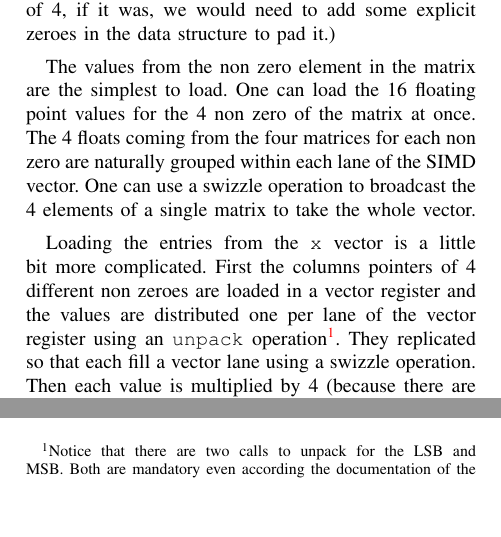
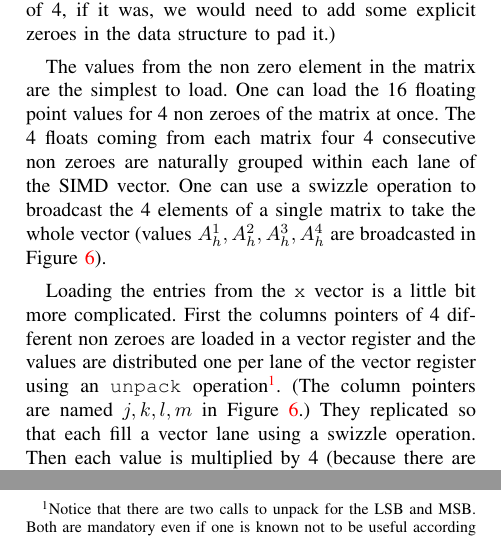
Before and after one commit to esaule/mic-radial, a LaTeX paper (ieee_paper.tex): two parts of the columns of page 6 of 11, joined at a grey line, cut so that both start at the same text, the shorter picture padded with empty space. Compiled offline with pdfLaTeX; a LaTeX package or settings file that is missing is left out.

```diff
--- a/ieee_paper.tex
+++ b/ieee_paper.tex
@@ -669,18 +670,19 @@
 zeroes in the data structure to pad it.)
 
 The values from the non zero element in the matrix are the simplest to
-load. One can load the 16 floating point values for the 4 non zero of
-the matrix at once. The 4 floats coming from the four matrices for
-each non zero are naturally grouped within each lane of the SIMD
-vector. One can use a swizzle operation to broadcast the 4 elements of
-a single matrix to take the whole vector.
+load. One can load the 16 floating point values for 4 non zeroes of
+the matrix at once. The 4 floats coming from each matrix four 4
+consecutive non zeroes are naturally grouped within each lane of the
+SIMD vector. One can use a swizzle operation to broadcast the 4
+elements of a single matrix to take the whole vector (values
+$A_h^1,A_h^2,A_h^3,A_h^4$ are broadcasted in Figure~\ref{code:mat_mul}).
 
 Loading the entries from the {\tt x} vector is a little bit more
 complicated. First the columns pointers of 4 different non zeroes are
 loaded in a vector register and the values are distributed one per
 lane of the vector register using an {\tt unpack}
 operation\footnote{Notice that there are two calls to unpack for the
-  LSB and MSB. Both are mandatory even according the documentation of
-  the hardware}. They replicated so that each fill a vector lane using
-a swizzle operation. Then each value is multiplied by 4 (because there
-are 4 vectors) and the offsets $(3,2,1,0)$ is added each lane to
+  LSB and MSB. Both are mandatory even if one is known not to be
+  useful according the documentation of the hardware}. (The column pointers are named $j,k,l,m$ in Figure~\ref{code:mat_mul}.) They replicated
+so that each fill a vector lane using a swizzle operation. Then each
+value is multiplied by 4 (because there are 4 vectors) and the offsets
```
Also changed, not shown: figures/code-annote.pdf, figures/code-annote.svg, ieee_paper.tex (115 more changed lines).
